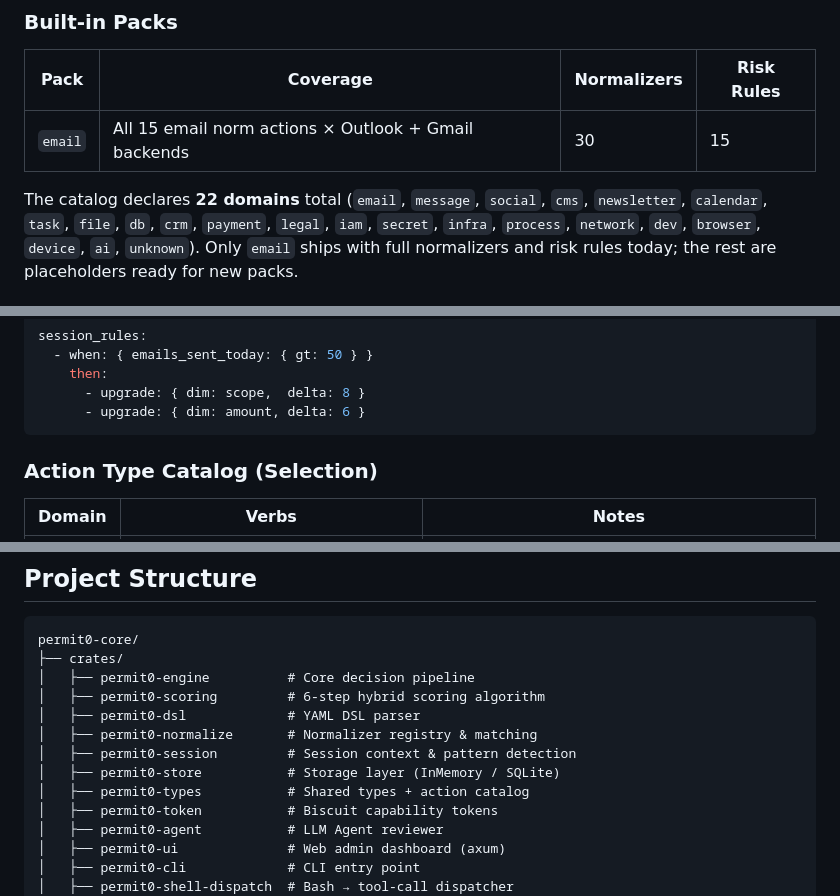
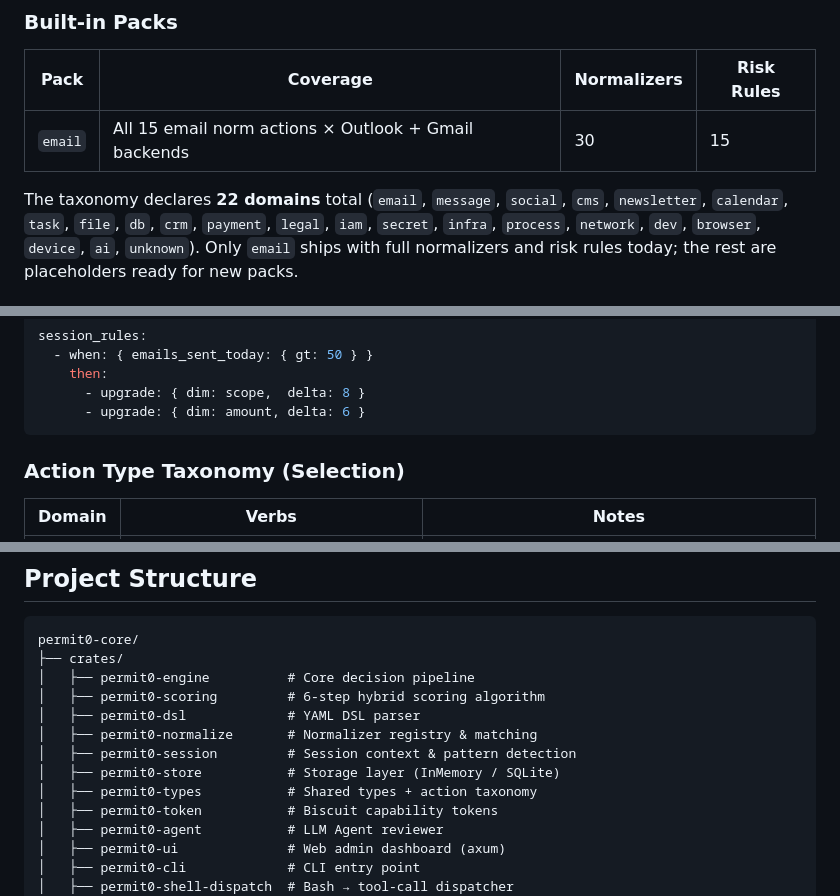
Before and after one commit to permit0-ai/permit0, a Markdown page: README.md, 3 parts joined by grey strips. Drawn GitHub-style.

Commit message:
docs(readme): rename "Action Type Catalog" to "Action Type Taxonomy"
Updates the three catalog-named references in README.md:
- prose: "The catalog declares 22 domains" → "The taxonomy declares..."
- section header: "Action Type Catalog (Selection)" → "Action Type Taxonomy (Selection)"
- crate description: "permit0-types  # Shared types + action catalog"
  → "Shared types + action taxonomy"

docs/permit.md is intentionally out of scope — it's a forward-looking
spec referencing future CLI subcommands (permit0 catalog list/validate)
that aren't implemented yet. Will be revised as part of broader spec work.

````diff
--- a/README.md
+++ b/README.md
@@ -511,7 +511,7 @@ Packs are permit0's core extension unit. Each Pack = **normalizer** (standardiza
 |------|----------|-------------|------------|
 | `email` | All 15 email norm actions × Outlook + Gmail backends | 30 | 15 |
 
-The catalog declares **22 domains** total (`email`, `message`, `social`,
+The taxonomy declares **22 domains** total (`email`, `message`, `social`,
 `cms`, `newsletter`, `calendar`, `task`, `file`, `db`, `crm`, `payment`,
 `legal`, `iam`, `secret`, `infra`, `process`, `network`, `dev`, `browser`,
 `device`, `ai`, `unknown`). Only `email` ships with full normalizers and
@@ -594,7 +594,7 @@ session_rules:
       - upgrade: { dim: amount, delta: 6 }
 ```
 
-### Action Type Catalog (Selection)
+### Action Type Taxonomy (Selection)
 
 | Domain | Verbs | Notes |
 |--------|-------|-------|
@@ -769,7 +769,7 @@ permit0-core/
 │   ├── permit0-normalize       # Normalizer registry & matching
 │   ├── permit0-session         # Session context & pattern detection
 │   ├── permit0-store           # Storage layer (InMemory / SQLite)
-│   ├── permit0-types           # Shared types + action catalog
+│   ├── permit0-types           # Shared types + action taxonomy
 │   ├── permit0-token           # Biscuit capability tokens
 │   ├── permit0-agent           # LLM Agent reviewer
 │   ├── permit0-ui              # Web admin dashboard (axum)
````
